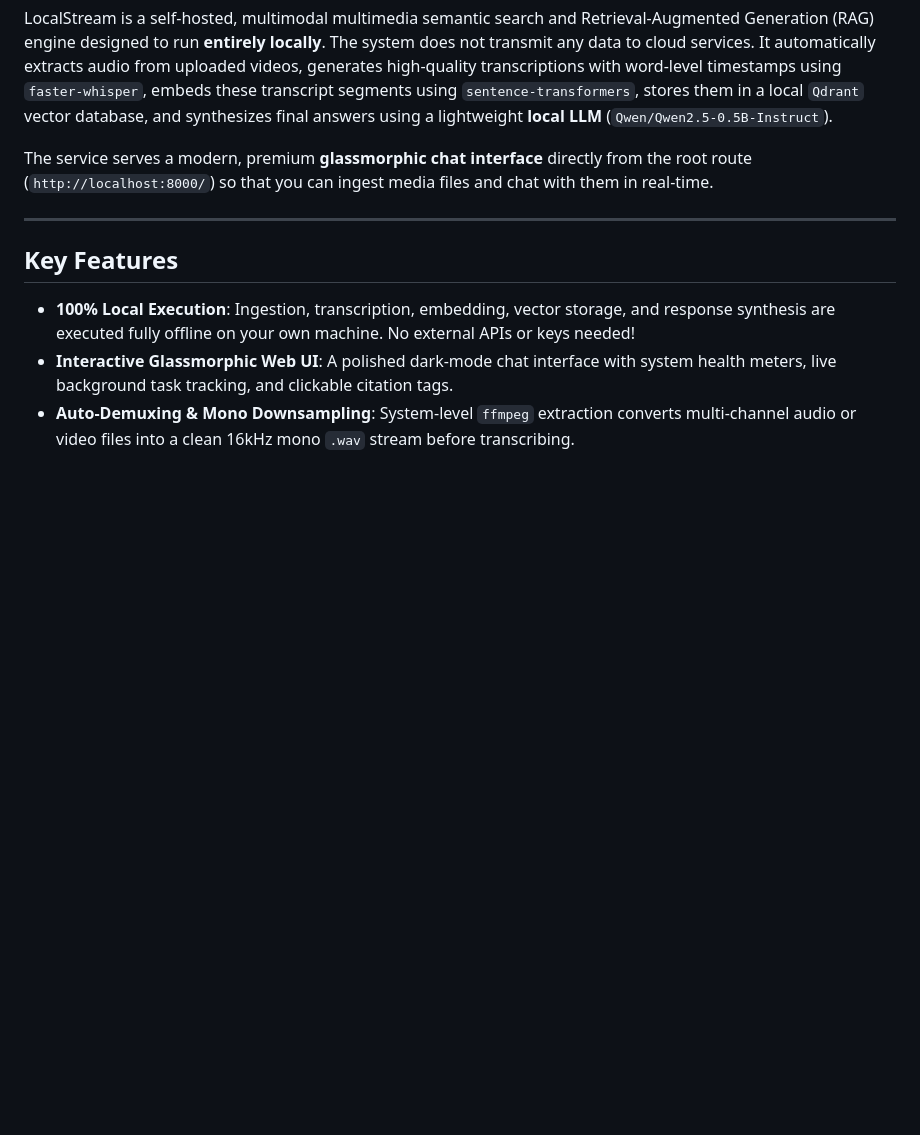
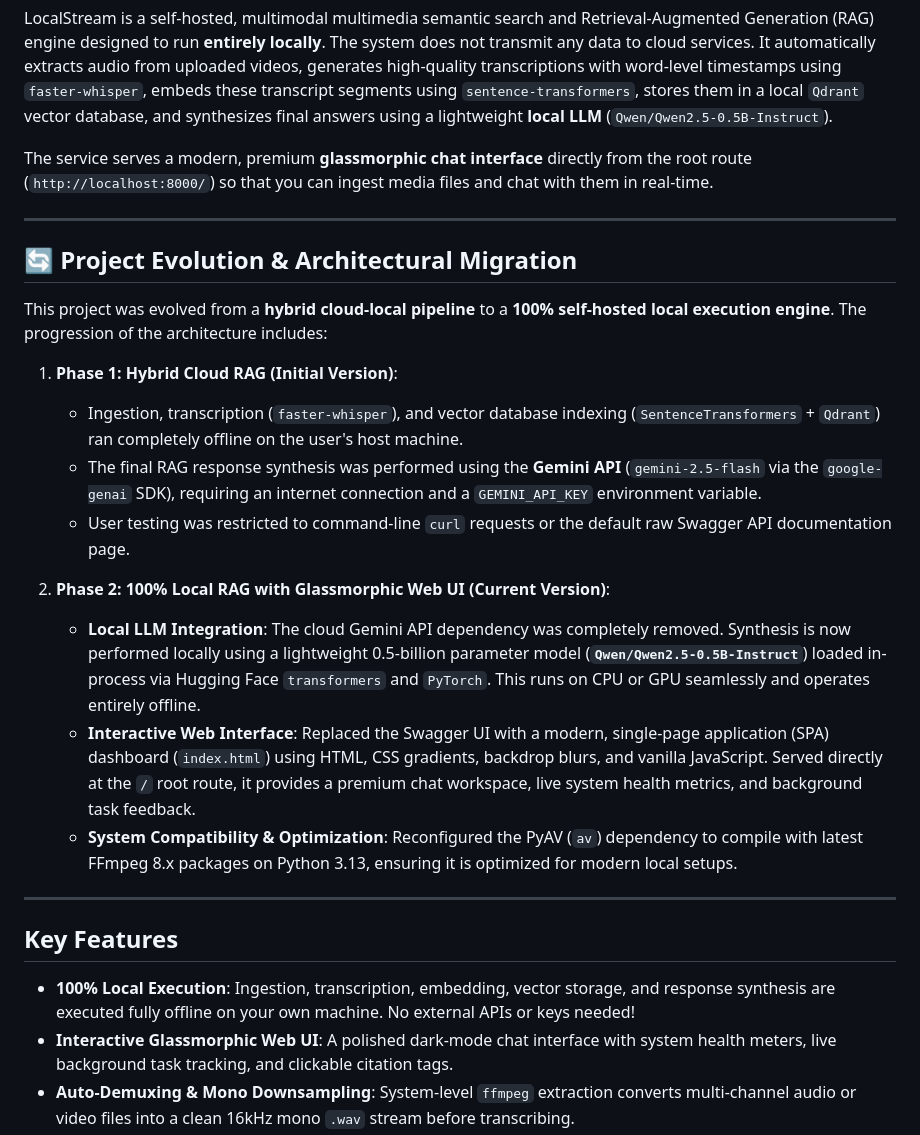
Before and after one commit to vashisht7/LocalStream_AI, a Markdown page: README.md, the part around the change. Rendered like a GitHub page; blank space fills up the shorter version.

Commit message:
Doc: Document architectural migration details in README

```diff
--- a/README.md
+++ b/README.md
@@ -3,6 +3,22 @@
 LocalStream is a self-hosted, multimodal multimedia semantic search and Retrieval-Augmented Generation (RAG) engine designed to run **entirely locally**. The system does not transmit any data to cloud services. It automatically extracts audio from uploaded videos, generates high-quality transcriptions with word-level timestamps using `faster-whisper`, embeds these transcript segments using `sentence-transformers`, stores them in a local `Qdrant` vector database, and synthesizes final answers using a lightweight **local LLM** (`Qwen/Qwen2.5-0.5B-Instruct`).
 
 The service serves a modern, premium **glassmorphic chat interface** directly from the root route (`http://localhost:8000/`) so that you can ingest media files and chat with them in real-time.
+
+---
+
+## 🔄 Project Evolution & Architectural Migration
+
+This project was evolved from a **hybrid cloud-local pipeline** to a **100% self-hosted local execution engine**. The progression of the architecture includes:
+
+1. **Phase 1: Hybrid Cloud RAG (Initial Version)**:
+   - Ingestion, transcription (`faster-whisper`), and vector database indexing (`SentenceTransformers` + `Qdrant`) ran completely offline on the user's host machine.
+   - The final RAG response synthesis was performed using the **Gemini API** (`gemini-2.5-flash` via the `google-genai` SDK), requiring an internet connection and a `GEMINI_API_KEY` environment variable.
+   - User testing was restricted to command-line `curl` requests or the default raw Swagger API documentation page.
+
+2. **Phase 2: 100% Local RAG with Glassmorphic Web UI (Current Version)**:
+   - **Local LLM Integration**: The cloud Gemini API dependency was completely removed. Synthesis is now performed locally using a lightweight 0.5-billion parameter model (**`Qwen/Qwen2.5-0.5B-Instruct`**) loaded in-process via Hugging Face `transformers` and `PyTorch`. This runs on CPU or GPU seamlessly and operates entirely offline.
+   - **Interactive Web Interface**: Replaced the Swagger UI with a modern, single-page application (SPA) dashboard (`index.html`) using HTML, CSS gradients, backdrop blurs, and vanilla JavaScript. Served directly at the `/` root route, it provides a premium chat workspace, live system health metrics, and background task feedback.
+   - **System Compatibility & Optimization**: Reconfigured the PyAV (`av`) dependency to compile with latest FFmpeg 8.x packages on Python 3.13, ensuring it is optimized for modern local setups.
 
 ---
 
```
